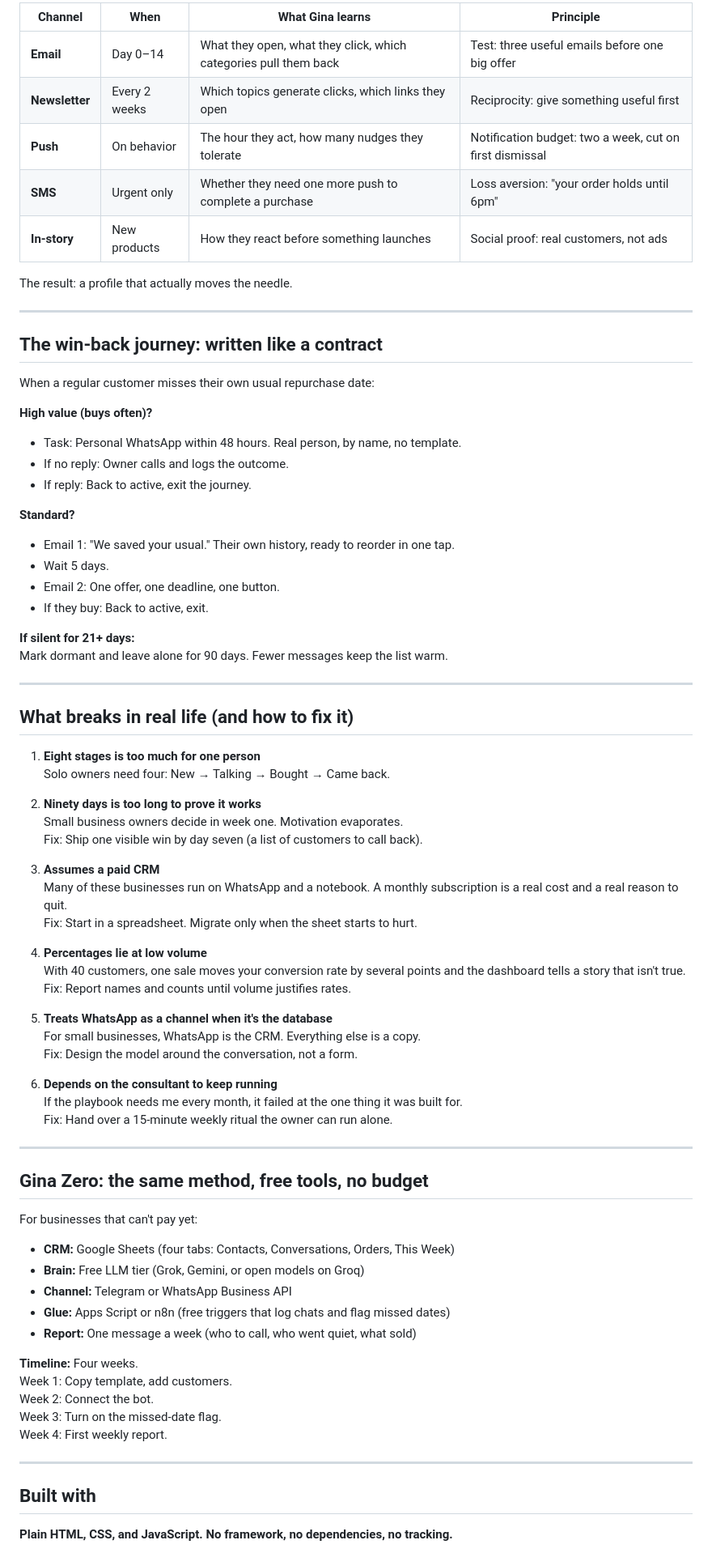
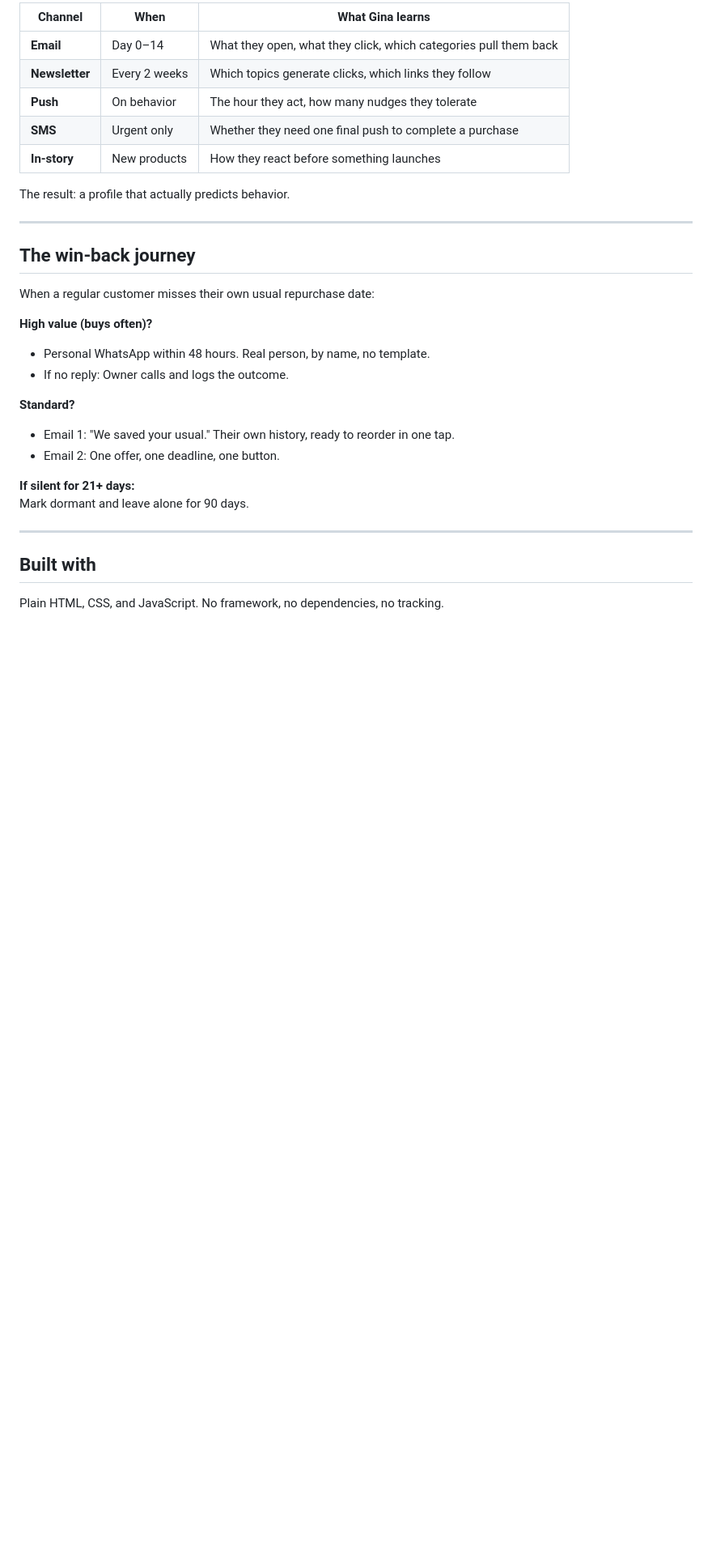
Before and after one commit to isaacantunesfacha-dev/Gina-CRM, a Markdown page: README.md, the part around one of its changes. Shown at 81% size. GitHub-like rendering; blank space fills up the shorter version.

```diff
--- a/README.md
+++ b/README.md
@@ -87,82 +79,34 @@ Gina walks five channels. Each one answers one question. No channel repeats anot
 
-| Channel | When | What Gina learns | Principle |
-|---|---|---|---|
-| **Email** | Day 0–14 | What they open, what they click, which categories pull them back | Test: three useful emails before one big offer |
-| **Newsletter** | Every 2 weeks | Which topics generate clicks, which links they open | Reciprocity: give something useful first |
-| **Push** | On behavior | The hour they act, how many nudges they tolerate | Notification budget: two a week, cut on first dismissal |
-| **SMS** | Urgent only | Whether they need one more push to complete a purchase | Loss aversion: "your order holds until 6pm" |
-| **In-story** | New products | How they react before something launches | Social proof: real customers, not ads |
+| Channel | When | What Gina learns |
+|---|---|---|
+| **Email** | Day 0–14 | What they open, what they click, which categories pull them back |
+| **Newsletter** | Every 2 weeks | Which topics generate clicks, which links they follow |
+| **Push** | On behavior | The hour they act, how many nudges they tolerate |
+| **SMS** | Urgent only | Whether they need one final push to complete a purchase |
+| **In-story** | New products | How they react before something launches |
 
-The result: a profile that actually moves the needle.
+The result: a profile that actually predicts behavior.
 
 ---
 
-## The win-back journey: written like a contract
+## The win-back journey
 
 When a regular customer misses their own usual repurchase date:
 
 **High value (buys often)?**
-- Task: Personal WhatsApp within 48 hours. Real person, by name, no template.
+- Personal WhatsApp within 48 hours. Real person, by name, no template.
 - If no reply: Owner calls and logs the outcome.
-- If reply: Back to active, exit the journey.
 
 **Standard?**
 - Email 1: "We saved your usual." Their own history, ready to reorder in one tap.
-- Wait 5 days.
 - Email 2: One offer, one deadline, one button.
-- If they buy: Back to active, exit.
 
 **If silent for 21+ days:**
-Mark dormant and leave alone for 90 days. Fewer messages keep the list warm.
-
----
-
-## What breaks in real life (and how to fix it)
-
-1. **Eight stages is too much for one person**
-   Solo owners need four: New → Talking → Bought → Came back.
-
-2. **Ninety days is too long to prove it works**
-   Small business owners decide in week one. Motivation evaporates.
-   Fix: Ship one visible win by day seven (a list of customers to call back).
-
-3. **Assumes a paid CRM**
-   Many of these businesses run on WhatsApp and a notebook. A monthly subscription is a real cost and a real reason to quit.
-   Fix: Start in a spreadsheet. Migrate only when the sheet starts to hurt.
-
-4. **Percentages lie at low volume**
-   With 40 customers, one sale moves your conversion rate by several points and the dashboard tells a story that isn't true.
-   Fix: Report names and counts until volume justifies rates.
-
-5. **Treats WhatsApp as a channel when it's the database**
-   For small businesses, WhatsApp is the CRM. Everything else is a copy.
-   Fix: Design the model around the conversation, not a form.
-
-6. **Depends on the consultant to keep running**
-   If the playbook needs me every month, it failed at the one thing it was built for.
-   Fix: Hand over a 15-minute weekly ritual the owner can run alone.
-
----
-
-## Gina Zero: the same method, free tools, no budget
-
-For businesses that can't pay yet:
-
-- **CRM:** Google Sheets (four tabs: Contacts, Conversations, Orders, This Week)
-- **Brain:** Free LLM tier (Grok, Gemini, or open models on Groq)
-- **Channel:** Telegram or WhatsApp Business API
-- **Glue:** Apps Script or n8n (free triggers that log chats and flag missed dates)
-- **Report:** One message a week (who to call, who went quiet, what sold)
-
-**Timeline:** Four weeks.
-Week 1: Copy template, add customers.
-Week 2: Connect the bot.
-Week 3: Turn on the missed-date flag.
-Week 4: First weekly report.
+Mark dormant and leave alone for 90 days.
 
 ---
 
 ## Built with
 
-**Plain HTML, CSS, and JavaScript. No framework, no dependencies, no tracking.**
+Plain HTML, CSS, and JavaScript. No framework, no dependencies, no tracking.
 
```
Also changed, not shown: other parts of README.md (+52 -73 lines).
